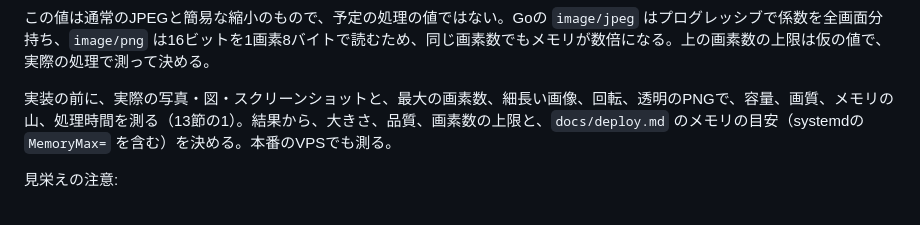
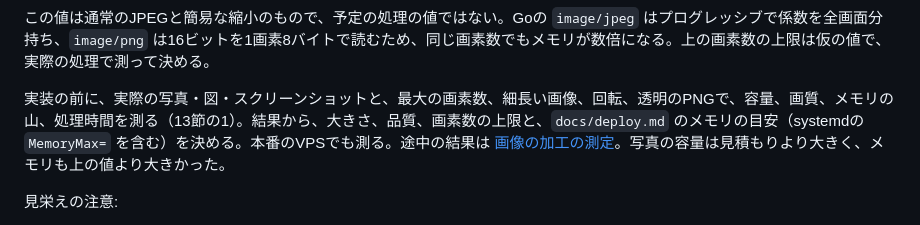
Before and after one commit to hideshi/minimal-web-kit, a Markdown page: docs/plans/media-plan.md, the part around the change. Drawn GitHub-style.

Commit message:
docs: 画像の加工の測定結果を残す
Co-Authored-By: Claude Opus 5.5 <noreply@anthropic.com>

```diff
--- a/docs/plans/media-plan.md
+++ b/docs/plans/media-plan.md
@@ -107,7 +107,7 @@
 
 この値は通常のJPEGと簡易な縮小のもので、予定の処理の値ではない。Goの `image/jpeg` はプログレッシブで係数を全画面分持ち、`image/png` は16ビットを1画素8バイトで読むため、同じ画素数でもメモリが数倍になる。上の画素数の上限は仮の値で、実際の処理で測って決める。
 
-実装の前に、実際の写真・図・スクリーンショットと、最大の画素数、細長い画像、回転、透明のPNGで、容量、画質、メモリの山、処理時間を測る（13節の1）。結果から、大きさ、品質、画素数の上限と、`docs/deploy.md` のメモリの目安（systemdの `MemoryMax=` を含む）を決める。本番のVPSでも測る。
+実装の前に、実際の写真・図・スクリーンショットと、最大の画素数、細長い画像、回転、透明のPNGで、容量、画質、メモリの山、処理時間を測る（13節の1）。結果から、大きさ、品質、画素数の上限と、`docs/deploy.md` のメモリの目安（systemdの `MemoryMax=` を含む）を決める。本番のVPSでも測る。途中の結果は [画像の加工の測定](../experiments/media-image-processing.md)。写真の容量は見積もりより大きく、メモリも上の値より大きかった。
 
 見栄えの注意:
 
```
Also changed, not shown: docs/experiments/media-image-processing.md (added, +59 -0 lines).
